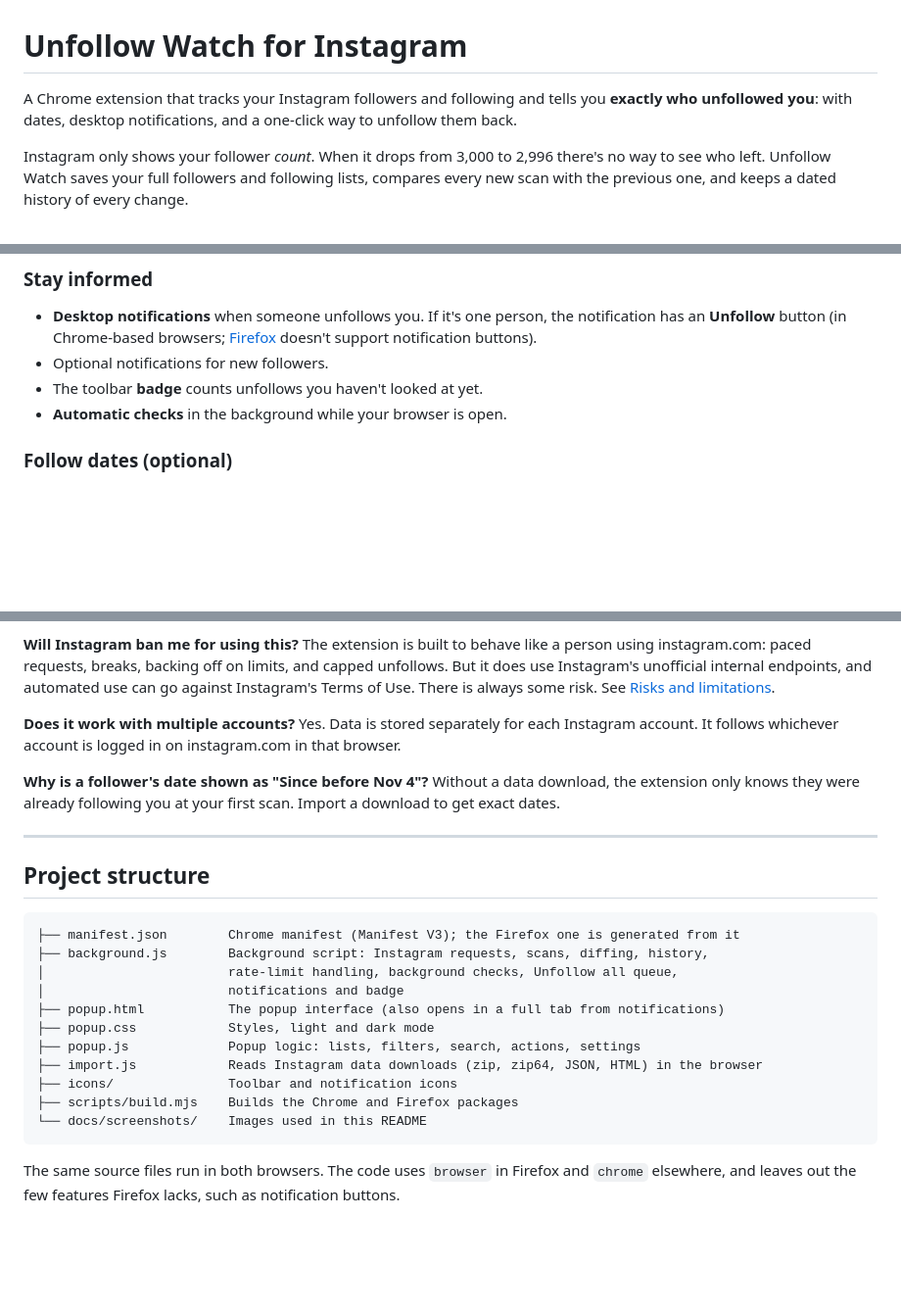
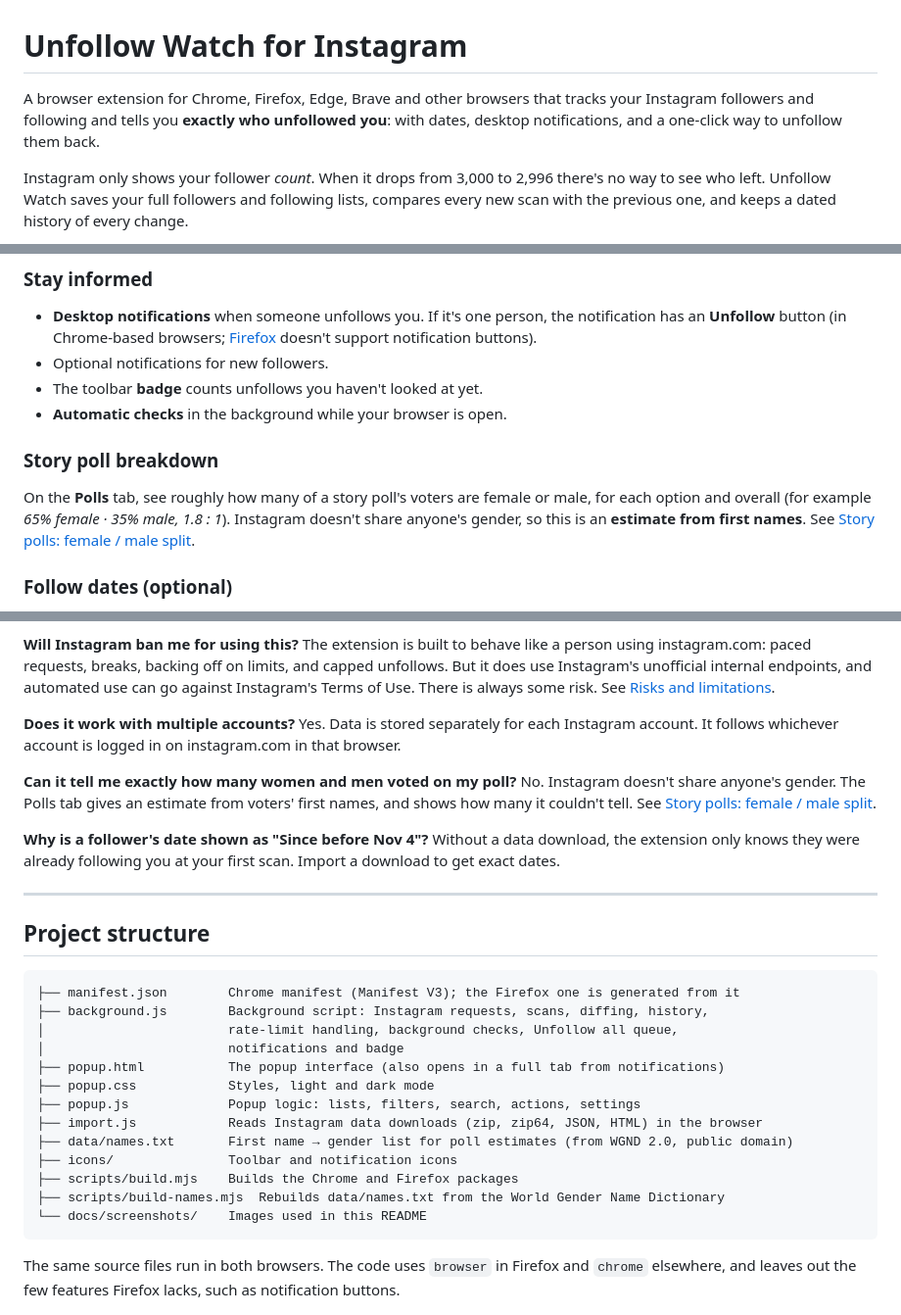
Before and after one commit to Reshaan-Nadar/unfollow-watch, a Markdown page: README.md, 3 parts joined by grey strips. Shown at 98% size. GitHub-like rendering; blank space fills up the shorter version.

````diff
--- a/README.md
+++ b/README.md
@@ -1,6 +1,6 @@
 # Unfollow Watch for Instagram
 
-A Chrome extension that tracks your Instagram followers and following and tells you **exactly who unfollowed you**: with dates, desktop notifications, and a one-click way to unfollow them back.
+A browser extension for Chrome, Firefox, Edge, Brave and other browsers that tracks your Instagram followers and following and tells you **exactly who unfollowed you**: with dates, desktop notifications, and a one-click way to unfollow them back.
 
 Instagram only shows your follower *count*. When it drops from 3,000 to 2,996 there's no way to see who left. Unfollow Watch saves your full followers and following lists, compares every new scan with the previous one, and keeps a dated history of every change.
 
@@ -65,6 +67,9 @@ All lists are searchable by username or name. Long lists load as you scroll, so
 - Optional notifications for new followers.
 - The toolbar **badge** counts unfollows you haven't looked at yet.
 - **Automatic checks** in the background while your browser is open.
+
+### Story poll breakdown
+On the **Polls** tab, see roughly how many of a story poll's voters are female or male, for each option and overall (for example *65% female · 35% male, 1.8 : 1*). Instagram doesn't share anyone's gender, so this is an **estimate from first names**. See [Story polls: female / male split](#story-polls-female--male-split).
 
 ### Follow dates (optional)
 Import Instagram's own data download to see **the exact date each follower followed you**, sort followers by loyalty, and find people who unfollowed you **before you installed the extension**. See [Importing your Instagram data download](#importing-your-instagram-data-download).
@@ -514,6 +560,9 @@ The extension is built to behave like a person using instagram.com: paced reques
 **Does it work with multiple accounts?**
 Yes. Data is stored separately for each Instagram account. It follows whichever account is logged in on instagram.com in that browser.
 
+**Can it tell me exactly how many women and men voted on my poll?**
+No. Instagram doesn't share anyone's gender. The Polls tab gives an estimate from voters' first names, and shows how many it couldn't tell. See [Story polls: female / male split](#story-polls-female--male-split).
+
 **Why is a follower's date shown as "Since before Nov 4"?**
 Without a data download, the extension only knows they were already following you at your first scan. Import a download to get exact dates.
 
@@ -530,8 +579,10 @@ Without a data download, the extension only knows they were already following yo
 ├── popup.css            Styles, light and dark mode
 ├── popup.js             Popup logic: lists, filters, search, actions, settings
 ├── import.js            Reads Instagram data downloads (zip, zip64, JSON, HTML) in the browser
+├── data/names.txt       First name → gender list for poll estimates (from WGND 2.0, public domain)
 ├── icons/               Toolbar and notification icons
 ├── scripts/build.mjs    Builds the Chrome and Firefox packages
+├── scripts/build-names.mjs  Rebuilds data/names.txt from the World Gender Name Dictionary
 └── docs/screenshots/    Images used in this README
 ```
 
````
Also changed, not shown: other parts of README.md (+46 -1 lines), docs/screenshots/polls.png (added), 8 other files.
